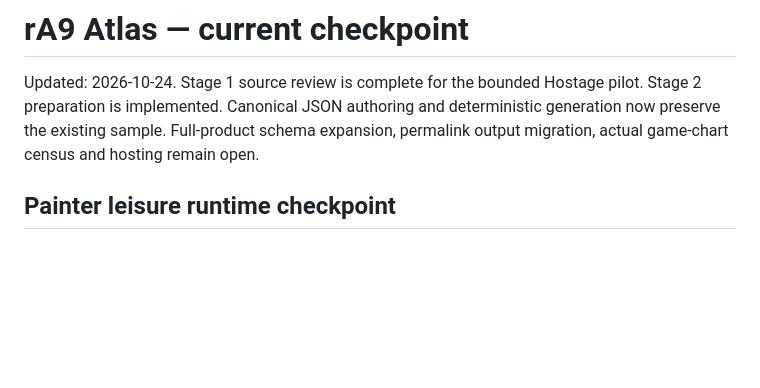
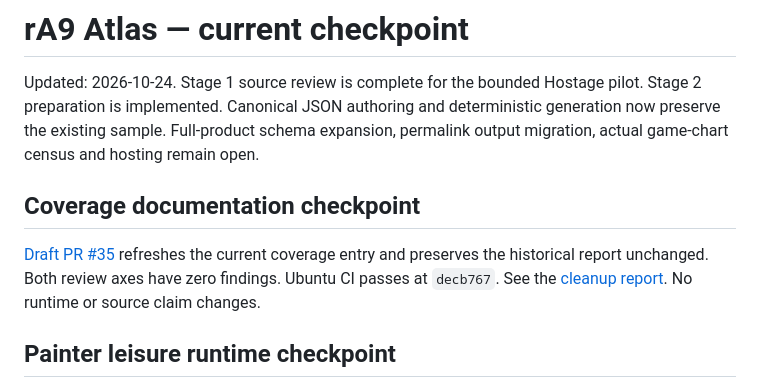
Before and after one commit to zhiland/ra9-atlas, a Markdown page: docs/STATUS.md, the part around the change. GitHub-like rendering; blank space fills up the shorter version.

```diff
--- a/docs/STATUS.md
+++ b/docs/STATUS.md
@@ -3,6 +3,13 @@
 Updated: 2026-10-24. Stage 1 source review is complete for the bounded Hostage
 pilot. Stage 2 preparation is implemented. Canonical JSON authoring and deterministic generation now preserve the existing sample.
 Full-product schema expansion, permalink output migration, actual game-chart census and hosting remain open.
+
+## Coverage documentation checkpoint
+
+[Draft PR #35](https://github.com/zhiland/ra9-atlas/pull/35) refreshes the current
+coverage entry and preserves the historical report unchanged. Both review axes
+have zero findings. Ubuntu CI passes at `decb767`. See the
+[cleanup report](notes/coverage-doc-refresh.md). No runtime or source claim changes.
 
 ## Painter leisure runtime checkpoint
 
```
Also changed, not shown: docs/README.md (+1 -0 lines), docs/notes/coverage-doc-refresh.md (added, +25 -0 lines).
